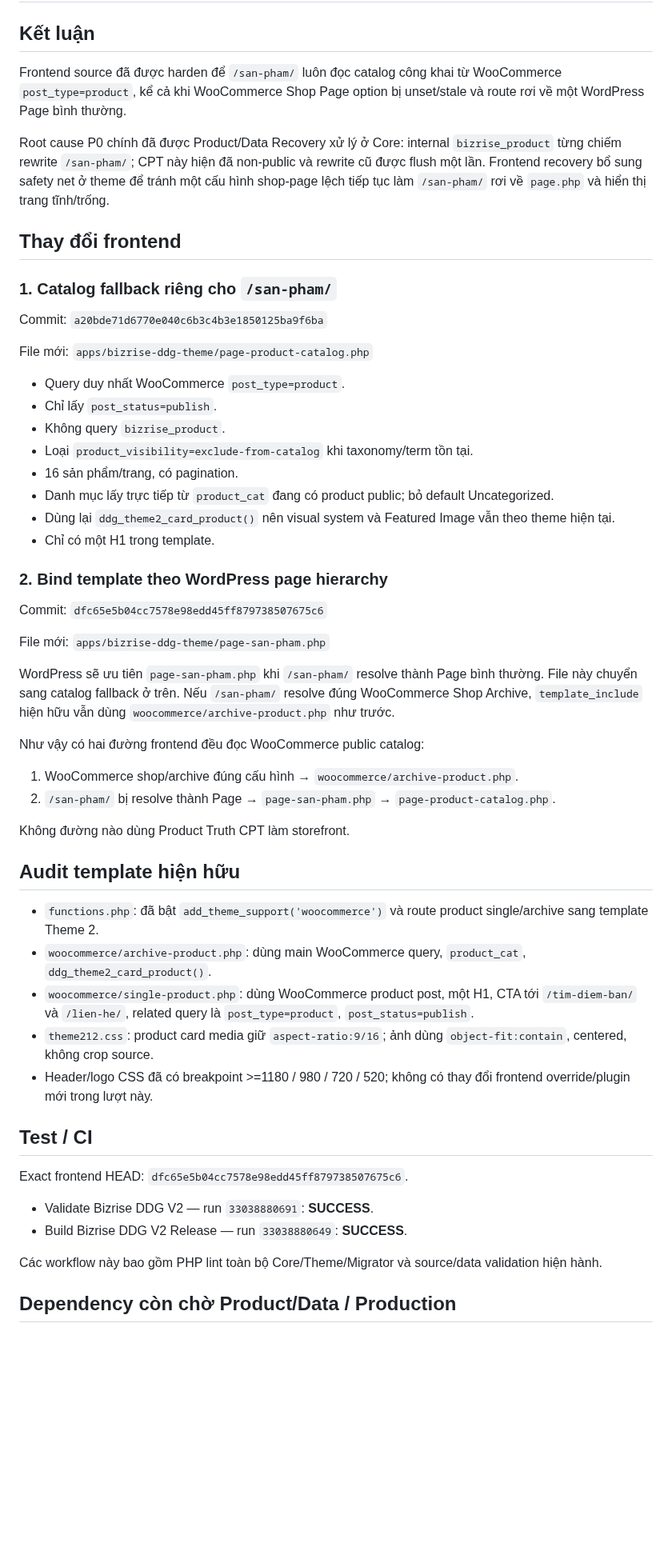
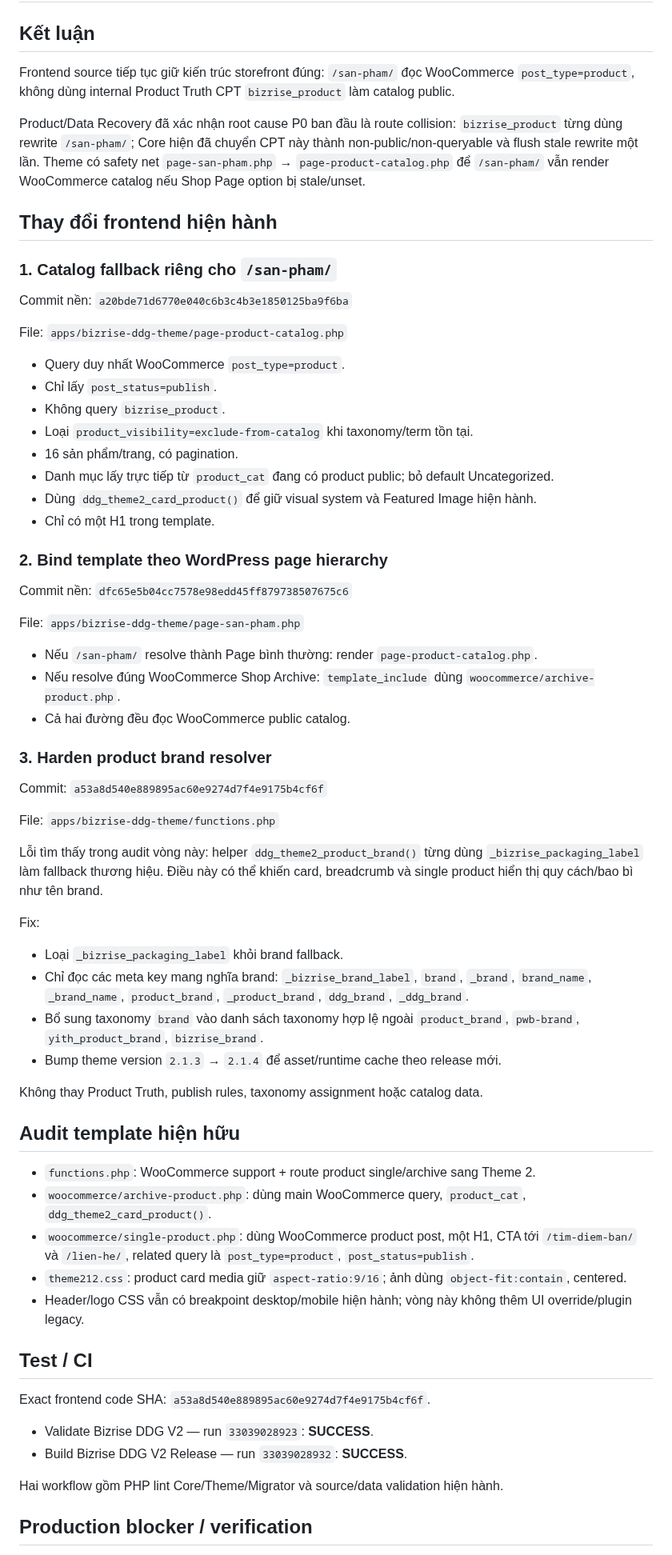
Before and after one commit to cutypn/myphamdangduong, a Markdown page: docs/frontend-recovery-latest.md, the part around one of its changes. Shown at 80% size. GitHub-like rendering; blank space fills up the shorter version.

Commit message:
docs(frontend): record brand resolver hardening

```diff
--- a/docs/frontend-recovery-latest.md
+++ b/docs/frontend-recovery-latest.md
@@ -2,17 +2,17 @@
 
 ## Kết luận
 
-Frontend source đã được harden để `/san-pham/` luôn đọc catalog công khai từ WooCommerce `post_type=product`, kể cả khi WooCommerce Shop Page option bị unset/stale và route rơi về một WordPress Page bình thường.
+Frontend source tiếp tục giữ kiến trúc storefront đúng: `/san-pham/` đọc WooCommerce `post_type=product`, không dùng internal Product Truth CPT `bizrise_product` làm catalog public.
 
-Root cause P0 chính đã được Product/Data Recovery xử lý ở Core: internal `bizrise_product` từng chiếm rewrite `/san-pham/`; CPT này hiện đã non-public và rewrite cũ được flush một lần. Frontend recovery bổ sung safety net ở theme để tránh một cấu hình shop-page lệch tiếp tục làm `/san-pham/` rơi về `page.php` và hiển thị trang tĩnh/trống.
+Product/Data Recovery đã xác nhận root cause P0 ban đầu là route collision: `bizrise_product` từng dùng rewrite `/san-pham/`; Core hiện đã chuyển CPT này thành non-public/non-queryable và flush stale rewrite một lần. Theme có safety net `page-san-pham.php` → `page-product-catalog.php` để `/san-pham/` vẫn render WooCommerce catalog nếu Shop Page option bị stale/unset.
 
-## Thay đổi frontend
+## Thay đổi frontend hiện hành
 
 ### 1. Catalog fallback riêng cho `/san-pham/`
 
-Commit: `a20bde71d6770e040c6b3c4b3e1850125ba9f6ba`
+Commit nền: `a20bde71d6770e040c6b3c4b3e1850125ba9f6ba`
 
-File mới: `apps/bizrise-ddg-theme/page-product-catalog.php`
+File: `apps/bizrise-ddg-theme/page-product-catalog.php`
 
 - Query duy nhất WooCommerce `post_type=product`.
 - Chỉ lấy `post_status=publish`.
@@ -20,40 +20,52 @@ File mới: `apps/bizrise-ddg-theme/page-product-catalog.php`
 - Loại `product_visibility=exclude-from-catalog` khi taxonomy/term tồn tại.
 - 16 sản phẩm/trang, có pagination.
 - Danh mục lấy trực tiếp từ `product_cat` đang có product public; bỏ default Uncategorized.
-- Dùng lại `ddg_theme2_card_product()` nên visual system và Featured Image vẫn theo theme hiện tại.
+- Dùng `ddg_theme2_card_product()` để giữ visual system và Featured Image hiện hành.
 - Chỉ có một H1 trong template.
 
 ### 2. Bind template theo WordPress page hierarchy
 
-Commit: `dfc65e5b04cc7578e98edd45ff879738507675c6`
+Commit nền: `dfc65e5b04cc7578e98edd45ff879738507675c6`
 
-File mới: `apps/bizrise-ddg-theme/page-san-pham.php`
+File: `apps/bizrise-ddg-theme/page-san-pham.php`
 
-WordPress sẽ ưu tiên `page-san-pham.php` khi `/san-pham/` resolve thành Page bình thường. File này chuyển sang catalog fallback ở trên. Nếu `/san-pham/` resolve đúng WooCommerce Shop Archive, `template_include` hiện hữu vẫn dùng `woocommerce/archive-product.php` như trước.
+- Nếu `/san-pham/` resolve thành Page bình thường: render `page-product-catalog.php`.
+- Nếu resolve đúng WooCommerce Shop Archive: `template_include` dùng `woocommerce/archive-product.php`.
+- Cả hai đường đều đọc WooCommerce public catalog.
 
-Như vậy có hai đường frontend đều đọc WooCommerce public catalog:
+### 3. Harden product brand resolver
 
-1. WooCommerce shop/archive đúng cấu hình → `woocommerce/archive-product.php`.
-2. `/san-pham/` bị resolve thành Page → `page-san-pham.php` → `page-product-catalog.php`.
+Commit: `a53a8d540e889895ac60e9274d7f4e9175b4cf6f`
 
-Không đường nào dùng Product Truth CPT làm storefront.
+File: `apps/bizrise-ddg-theme/functions.php`
+
+Lỗi tìm thấy trong audit vòng này: helper `ddg_theme2_product_brand()` từng dùng `_bizrise_packaging_label` làm fallback thương hiệu. Điều này có thể khiến card, breadcrumb và single product hiển thị quy cách/bao bì như tên brand.
+
+Fix:
+
+- Loại `_bizrise_packaging_label` khỏi brand fallback.
+- Chỉ đọc các meta key mang nghĩa brand: `_bizrise_brand_label`, `brand`, `_brand`, `brand_name`, `_brand_name`, `product_brand`, `_product_brand`, `ddg_brand`, `_ddg_brand`.
+- Bổ sung taxonomy `brand` vào danh sách taxonomy hợp lệ ngoài `product_brand`, `pwb-brand`, `yith_product_brand`, `bizrise_brand`.
+- Bump theme version `2.1.3` → `2.1.4` để asset/runtime cache theo release mới.
+
+Không thay Product Truth, publish rules, taxonomy assignment hoặc catalog data.
 
 ## Audit template hiện hữu
 
-- `functions.php`: đã bật `add_theme_support('woocommerce')` và route product single/archive sang template Theme 2.
+- `functions.php`: WooCommerce support + route product single/archive sang Theme 2.
 - `woocommerce/archive-product.php`: dùng main WooCommerce query, `product_cat`, `ddg_theme2_card_product()`.
 - `woocommerce/single-product.php`: dùng WooCommerce product post, một H1, CTA tới `/tim-diem-ban/` và `/lien-he/`, related query là `post_type=product`, `post_status=publish`.
-- `theme212.css`: product card media giữ `aspect-ratio:9/16`; ảnh dùng `object-fit:contain`, centered, không crop source.
-- Header/logo CSS đã có breakpoint >=1180 / 980 / 720 / 520; không có thay đổi frontend override/plugin mới trong lượt này.
+- `theme212.css`: product card media giữ `aspect-ratio:9/16`; ảnh dùng `object-fit:contain`, centered.
+- Header/logo CSS vẫn có breakpoint desktop/mobile hiện hành; vòng này không thêm UI override/plugin legacy.
 
 ## Test / CI
 
-Exact frontend HEAD: `dfc65e5b04cc7578e98edd45ff879738507675c6`.
+Exact frontend code SHA: `a53a8d540e889895ac60e9274d7f4e9175b4cf6f`.
 
-- Validate Bizrise DDG V2 — run `33038880691`: **SUCCESS**.
-- Build Bizrise DDG V2 Release — run `33038880649`: **SUCCESS**.
+- Validate Bizrise DDG V2 — run `33039028923`: **SUCCESS**.
+- Build Bizrise DDG V2 Release — run `33039028932`: **SUCCESS**.
 
-Các workflow này bao gồm PHP lint toàn bộ Core/Theme/Migrator và source/data validation hiện hành.
+Hai workflow gồm PHP lint Core/Theme/Migrator và source/data validation hiện hành.
 
-## Dependency còn chờ Product/Data / Production
+## Production blocker / verification
 
```
Also changed, not shown: other parts of docs/frontend-recovery-latest.md (+7 -5 lines).
